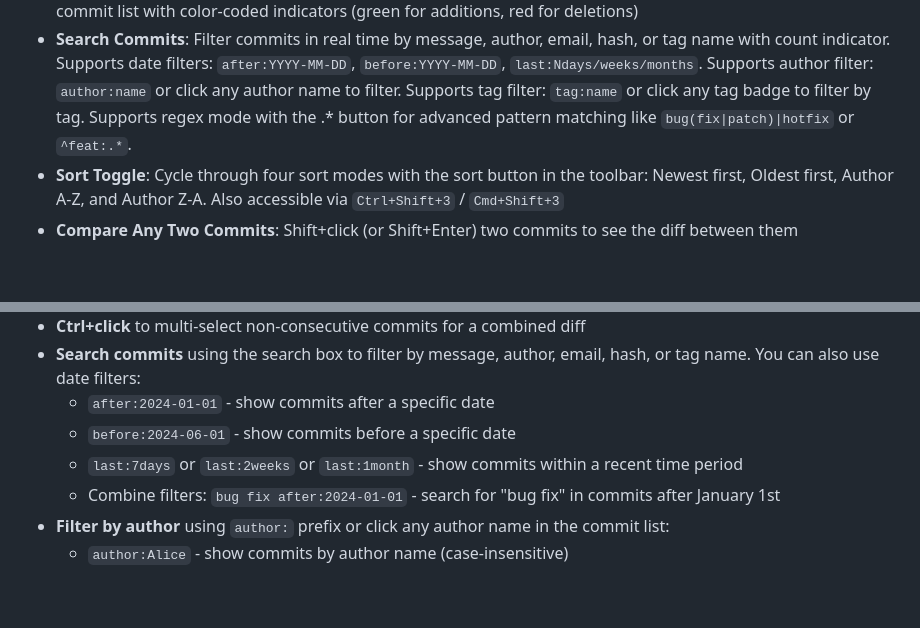
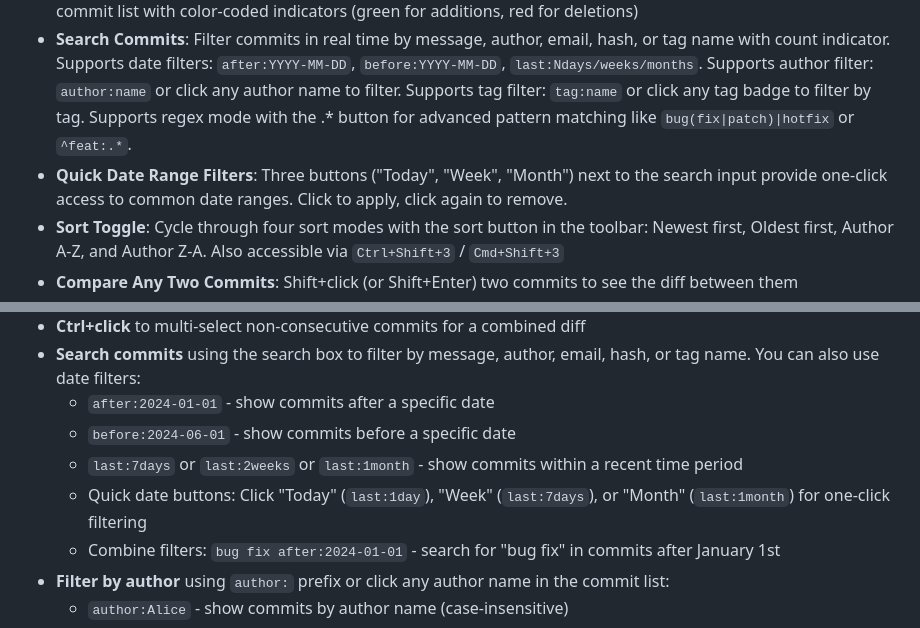
Before and after one commit to vitalivu992/vscode-git-history, a Markdown page: README.md, 2 parts joined by grey strips. Drawn GitHub-style; blank space fills up the shorter version.

Commit message:
docs: document quick date range filter feature
Add documentation for the new quick date range filter buttons in README.md and CLAUDE.md. The README includes the feature in the feature list and search syntax section with examples. CLAUDE.md provides detailed implementation documentation including function references, file locations, and behavior descriptions.

```diff
--- a/README.md
+++ b/README.md
@@ -19,6 +19,7 @@ See [CHANGELOG](CHANGELOG.md) for version history.
 - **Commit Graph**: Visual branch and merge graph (like `git log --graph`) rendered as inline SVG in the history table
 - **Commit Statistics**: See the number of files changed, insertions, and deletions for each commit directly in the commit list with color-coded indicators (green for additions, red for deletions)
 - **Search Commits**: Filter commits in real time by message, author, email, hash, or tag name with count indicator. Supports date filters: `after:YYYY-MM-DD`, `before:YYYY-MM-DD`, `last:Ndays/weeks/months`. Supports author filter: `author:name` or click any author name to filter. Supports tag filter: `tag:name` or click any tag badge to filter by tag. Supports regex mode with the .* button for advanced pattern matching like `bug(fix|patch)|hotfix` or `^feat:.*`.
+- **Quick Date Range Filters**: Three buttons ("Today", "Week", "Month") next to the search input provide one-click access to common date ranges. Click to apply, click again to remove.
 - **Sort Toggle**: Cycle through four sort modes with the sort button in the toolbar: Newest first, Oldest first, Author A-Z, and Author Z-A. Also accessible via `Ctrl+Shift+3` / `Cmd+Shift+3`
 - **Compare Any Two Commits**: Shift+click (or Shift+Enter) two commits to see the diff between them
 - **Multi-Select**: Select multiple commits to see a combined diff showing all changes
@@ -107,6 +108,7 @@ See [CHANGELOG](CHANGELOG.md) for version history.
   - `after:2024-01-01` - show commits after a specific date
   - `before:2024-06-01` - show commits before a specific date
   - `last:7days` or `last:2weeks` or `last:1month` - show commits within a recent time period
+  - Quick date buttons: Click "Today" (`last:1day`), "Week" (`last:7days`), or "Month" (`last:1month`) for one-click filtering
   - Combine filters: `bug fix after:2024-01-01` - search for "bug fix" in commits after January 1st
 - **Filter by author** using `author:` prefix or click any author name in the commit list:
   - `author:Alice` - show commits by author name (case-insensitive)
```
Also changed, not shown: CLAUDE.md (+2 -0 lines).
